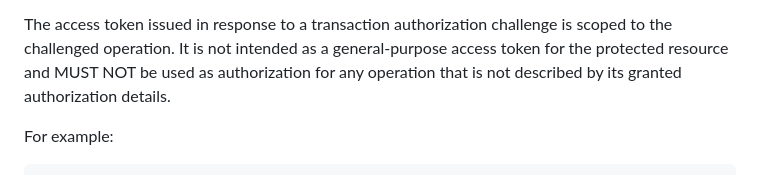
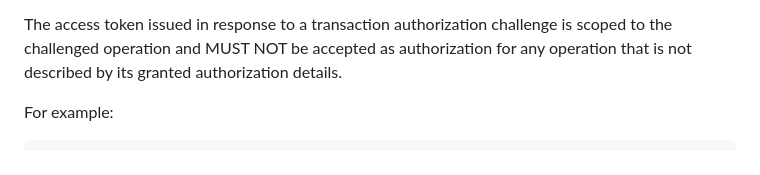
Before and after one commit to yaroslavros/oauth-txn-challenge, a Markdown page: draft-rosomakho-oauth-txn-challenge.md, the part around the change. GitHub-like rendering.

Commit message:
Fix wording in transaction authorization challenge section

```diff
--- a/draft-rosomakho-oauth-txn-challenge.md
+++ b/draft-rosomakho-oauth-txn-challenge.md
@@ -747,8 +747,8 @@ resource; when JWT access tokens defined in {{?JWT-AT=RFC9068}} are used, the `t
 respectively.
 
 The access token issued in response to a transaction authorization challenge is scoped to the challenged
-operation. It is not intended as a general-purpose access token for the protected resource and MUST NOT be
-used as authorization for any operation that is not described by its granted authorization details.
+operation and MUST NOT be accepted as authorization for any operation that is not described by its granted
+authorization details.
 
 For example:
 
```
